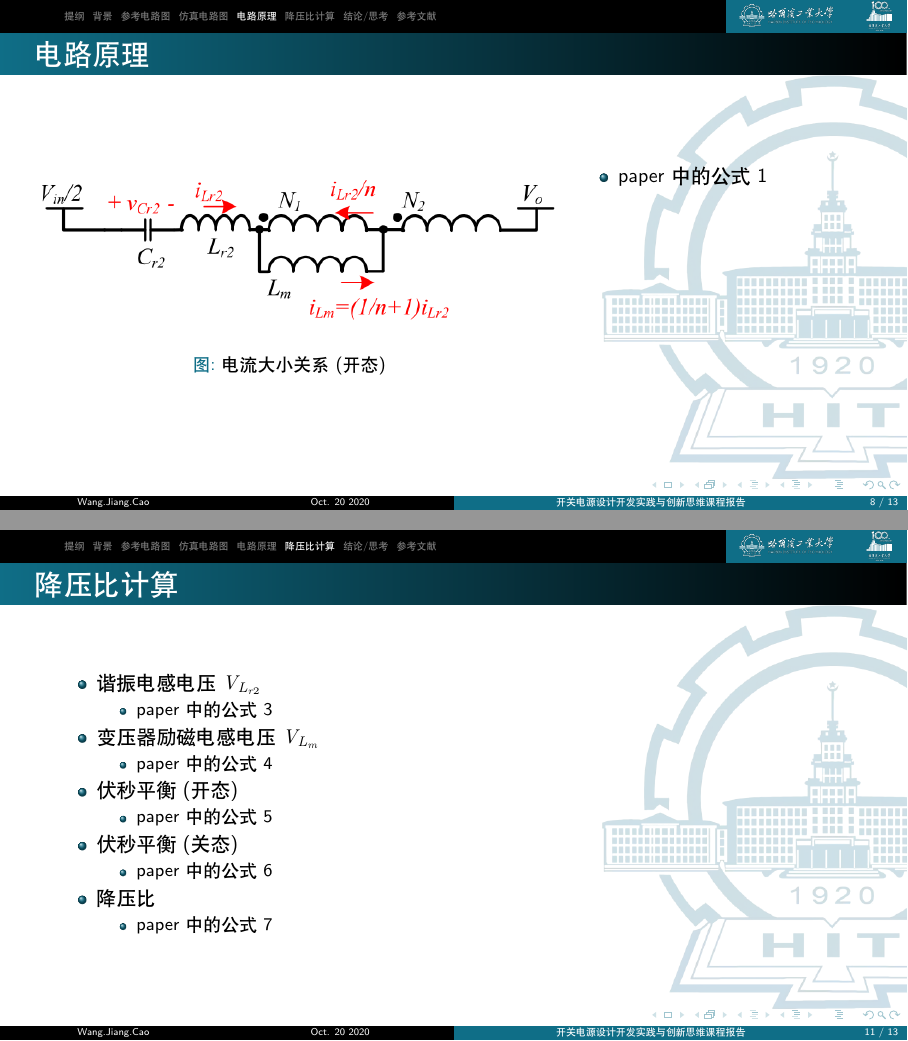
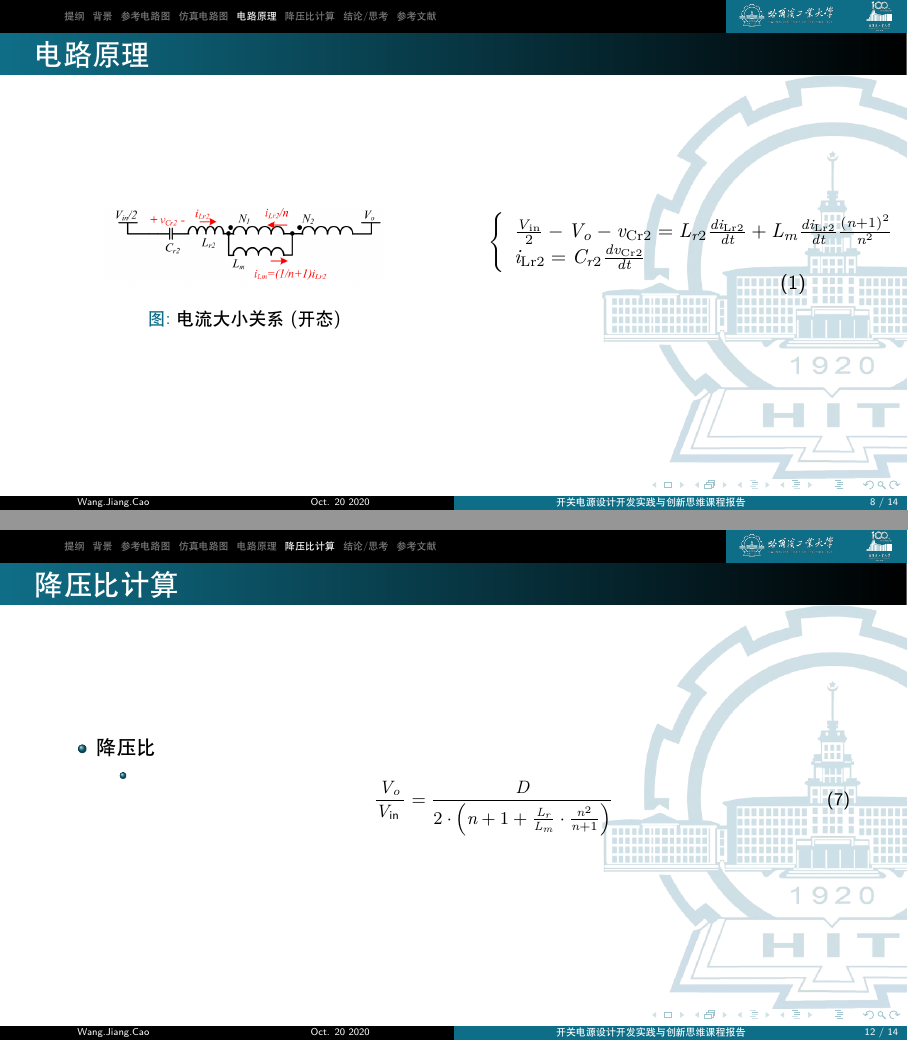
Before and after one commit to JerrySkywalker/HIT-Elective-Experiments-on-Switching-Power-System, LaTeX slides (HIT_BeamerTemplate.tex): pages 8 and 11 of 13 before the commit and pages 8 and 12 of 14 after it, joined at a grey line. Compiled offline with XeLaTeX.

Commit message:
Add original reference paper, add 7 equations

```diff
--- a/HIT_BeamerTemplate.tex
+++ b/HIT_BeamerTemplate.tex
@@ -175,7 +175,7 @@
 \begin{frame}
   \frametitle{电路原理}
   \begin{columns}[T] % align columns
-		\begin{column}<0->{.70\textwidth}
+		\begin{column}<0->{.36\textwidth}
 			\begin{figure}[thpb]
 				\centering
 				\resizebox{1\linewidth}{!}{
@@ -187,9 +187,12 @@
 			\end{figure}
     \end{column}%
     \begin{column}<0->{.40\textwidth}
-			\begin{itemize}
-        \item paper中的公式1
-      \end{itemize}
+		\begin{equation}
+			\left\{\begin{array}{l}
+			\frac{V_{\mathrm{in}}}{2}-V_{o}-v_{\mathrm{Cr} 2}=L_{r 2} \frac{d i_{\mathrm{Lr} 2}}{d t}+L_{m} \frac{d i_{\mathrm{Lr} 2}}{d t} \frac{(n+1)^{2}}{n^{2}} \\
+			i_{\mathrm{Lr} 2}=C_{r 2} \frac{d v_{\mathrm{Cr} 2}}{d t}
+			\end{array}\right.
+			\end{equation}
     \end{column}%
 	\end{columns}
 \end{frame}
@@ -236,6 +239,3 @@
 				\label{fig:campus}
 			\end{figure}
     \end{column}%
-    \begin{column}<0->{.40\textwidth}
-			\begin{itemize}
-        \item paper中的公式2
@@ -250,8 +256,9 @@
   \begin{itemize}
     \item 谐振电感电压$V_{L_{r2}}$
       \begin{itemize}
-        \item paper中的公式3
+        \item \begin{equation}
+			V_{\mathrm{Lr} 2}=\frac{\frac{V_{\mathrm{in}}}{2}-V_{o}-V_{\mathrm{Cr} 2}}{1+\frac{L_{m}}{L_{r 2}} \cdot \frac{(n+1)^{2}}{n^{2}}}
+			\end{equation}
       \end{itemize}
     \item 变压器励磁电感电压$V_{L_{m}}$
       \begin{itemize}
-        \item paper中的公式4
@@ -258,4 +268,3 @@
       \end{itemize}
     \item 伏秒平衡(开态)
 	    \begin{itemize}
-	    	\item paper中的公式5
@@ -262,4 +274,3 @@
 	    \end{itemize}
 	  \item 伏秒平衡(关态)
 	    \begin{itemize}
-		    \item paper中的公式6
@@ -267,6 +285,11 @@
+\begin{frame}
+  \frametitle{降压比计算}
+  \begin{itemize}
     \item 降压比
       \begin{itemize}
-        \item paper中的公式7
+        \item \begin{equation}
+			\frac{V_{o}}{V_{\text {in }}}=\frac{D}{2 \cdot\left(n+1+\frac{L_{r}}{L_{m}} \cdot \frac{n^{2}}{n+1}\right)}
+			\end{equation}
       \end{itemize}
   \end{itemize}
 \end{frame}
```
Also changed, not shown: HIT_BeamerTemplate.pdf, HIT_BeamerTemplate.tex (30 more changed lines), 1 other file.
